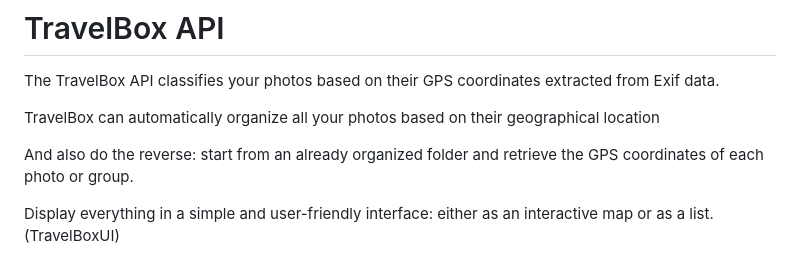
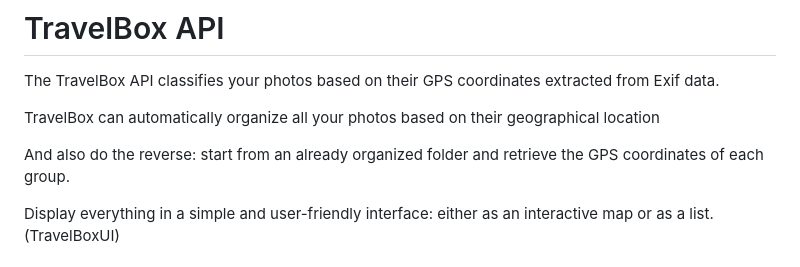
Before and after one commit to Antrayguesn/GroupMyPhoto, a Markdown page: README.md, the part around the change. Drawn GitHub-style.

```diff
--- a/README.md
+++ b/README.md
@@ -4,7 +4,7 @@ The TravelBox API classifies your photos based on their GPS coordinates extracte
 
 TravelBox can automatically organize all your photos based on their geographical location
 
-And also do the reverse: start from an already organized folder and retrieve the GPS coordinates of each photo or group.
+And also do the reverse: start from an already organized folder and retrieve the GPS coordinates of each group.
 
 Display everything in a simple and user-friendly interface: either as an interactive map or as a list. (TravelBoxUI)
 
```
